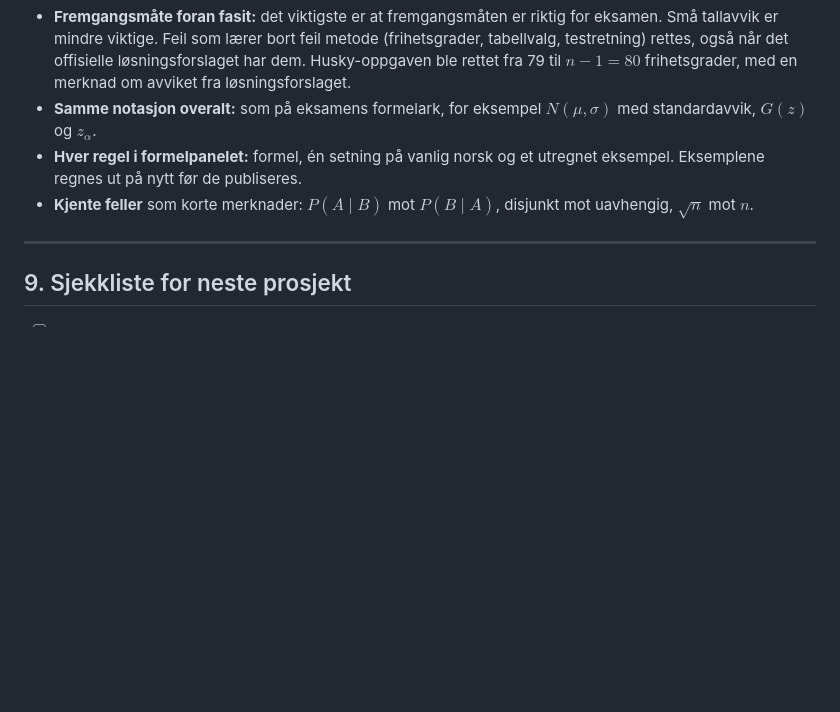
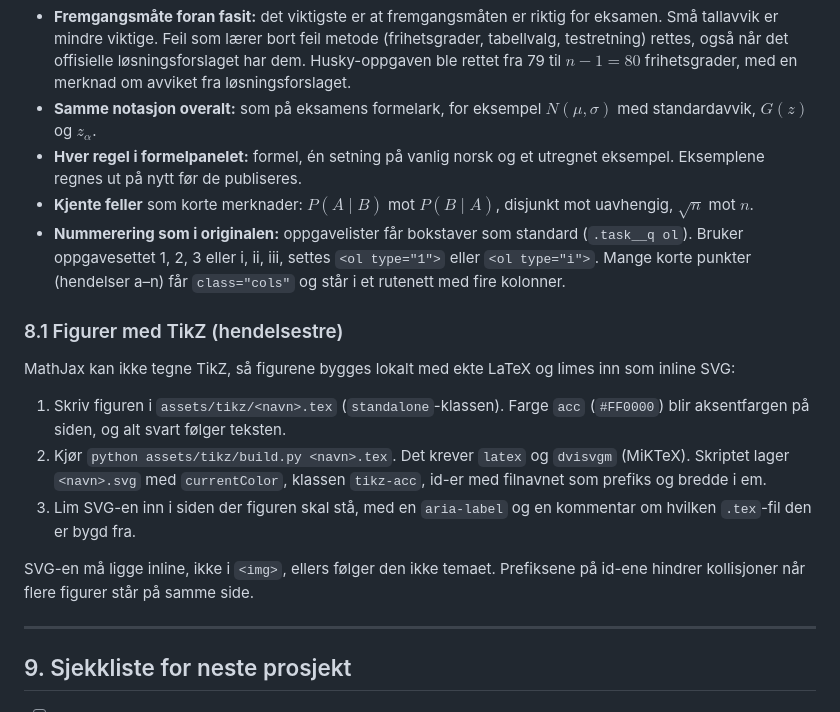
Before and after one commit to NokahM/h26-kontrollpult, a Markdown page: docs/teknikker.md, the part around the change. Drawn GitHub-style; blank space fills up the shorter version.

Commit message:
docs: describe list numbering and the TikZ figure pipeline
Co-Authored-By: Claude Opus 5.5 <noreply@anthropic.com>

```diff
--- a/docs/teknikker.md
+++ b/docs/teknikker.md
@@ -486,6 +486,23 @@ Endepunktet ble funnet ved å spore `<usn-study>` til webpack-biten
 - **Samme notasjon overalt:** som på eksamens formelark, for eksempel $N(\mu,\sigma)$ med standardavvik, $G(z)$ og $z_\alpha$.
 - **Hver regel i formelpanelet:** formel, én setning på vanlig norsk og et utregnet eksempel. Eksemplene regnes ut på nytt før de publiseres.
 - **Kjente feller** som korte merknader: $P(A\mid B)$ mot $P(B\mid A)$, disjunkt mot uavhengig, $\sqrt n$ mot $n$.
+- **Nummerering som i originalen:** oppgavelister får bokstaver som standard (`.task__q ol`). Bruker oppgavesettet 1, 2, 3 eller i, ii, iii, settes `<ol type="1">` eller `<ol type="i">`. Mange korte punkter (hendelser a–n) får `class="cols"` og står i et rutenett med fire kolonner.
+
+### 8.1 Figurer med TikZ (hendelsestre)
+
+MathJax kan ikke tegne TikZ, så figurene bygges lokalt med ekte LaTeX og limes
+inn som inline SVG:
+
+1. Skriv figuren i `assets/tikz/<navn>.tex` (`standalone`-klassen). Farge `acc`
+   (`#FF0000`) blir aksentfargen på siden, og alt svart følger teksten.
+2. Kjør `python assets/tikz/build.py <navn>.tex`. Det krever `latex` og
+   `dvisvgm` (MiKTeX). Skriptet lager `<navn>.svg` med `currentColor`, klassen
+   `tikz-acc`, id-er med filnavnet som prefiks og bredde i em.
+3. Lim SVG-en inn i siden der figuren skal stå, med en `aria-label` og en
+   kommentar om hvilken `.tex`-fil den er bygd fra.
+
+SVG-en må ligge inline, ikke i `<img>`, ellers følger den ikke temaet.
+Prefiksene på id-ene hindrer kollisjoner når flere figurer står på samme side.
 
 ---
 
```
